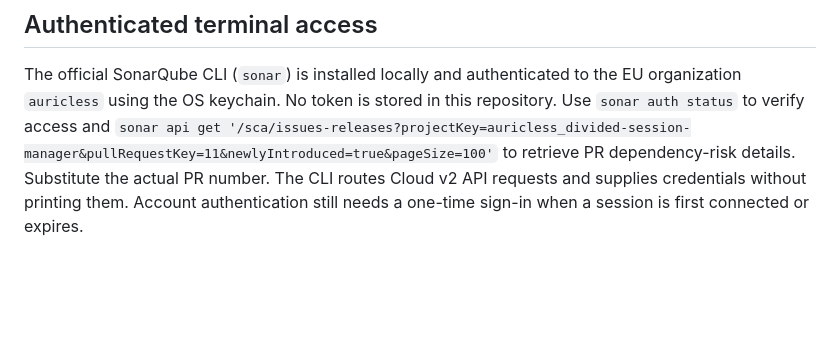
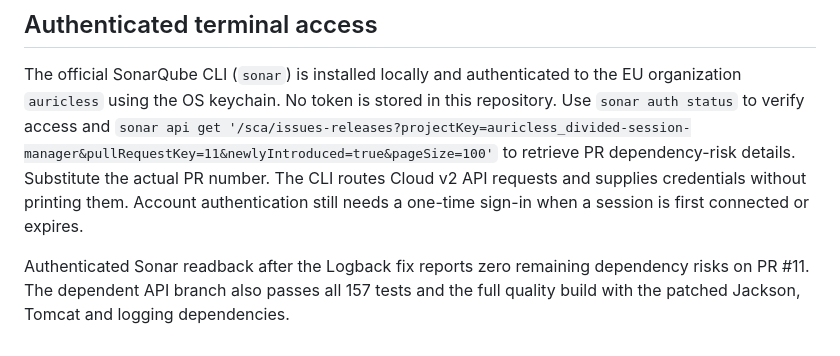
Before and after one commit to auricless/divided-session-manager, a Markdown page: docs/dependency-security.md, the part around the change. GitHub-like rendering; blank space fills up the shorter version.

Commit message:
docs: record API verification with patched dependencies

```diff
--- a/docs/dependency-security.md
+++ b/docs/dependency-security.md
@@ -39,3 +39,5 @@ This finding was not present as a package-version match in the public OSV result
 ## Authenticated terminal access
 
 The official SonarQube CLI (`sonar`) is installed locally and authenticated to the EU organization `auricless` using the OS keychain. No token is stored in this repository. Use `sonar auth status` to verify access and `sonar api get '/sca/issues-releases?projectKey=auricless_divided-session-manager&pullRequestKey=11&newlyIntroduced=true&pageSize=100'` to retrieve PR dependency-risk details. Substitute the actual PR number. The CLI routes Cloud v2 API requests and supplies credentials without printing them. Account authentication still needs a one-time sign-in when a session is first connected or expires.
+
+Authenticated Sonar readback after the Logback fix reports zero remaining dependency risks on PR #11. The dependent API branch also passes all 157 tests and the full quality build with the patched Jackson, Tomcat and logging dependencies.
```
Also changed, not shown: docs/implementation-plan.md (+2 -0 lines).
